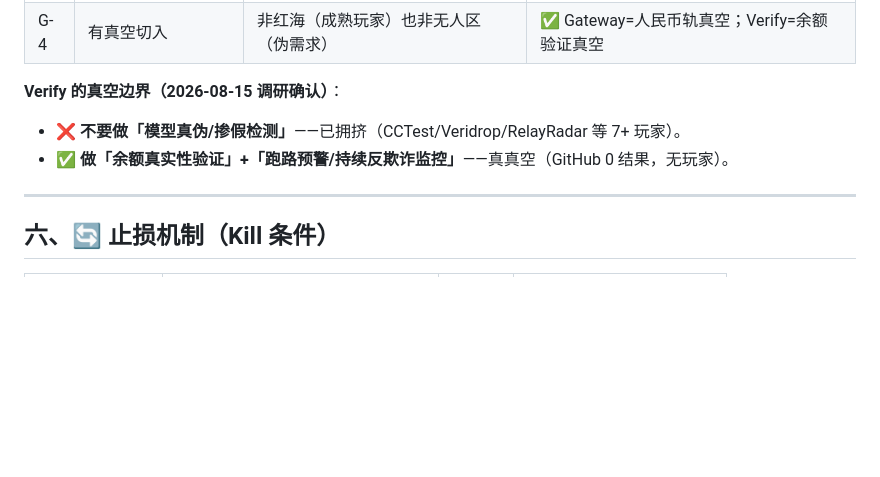
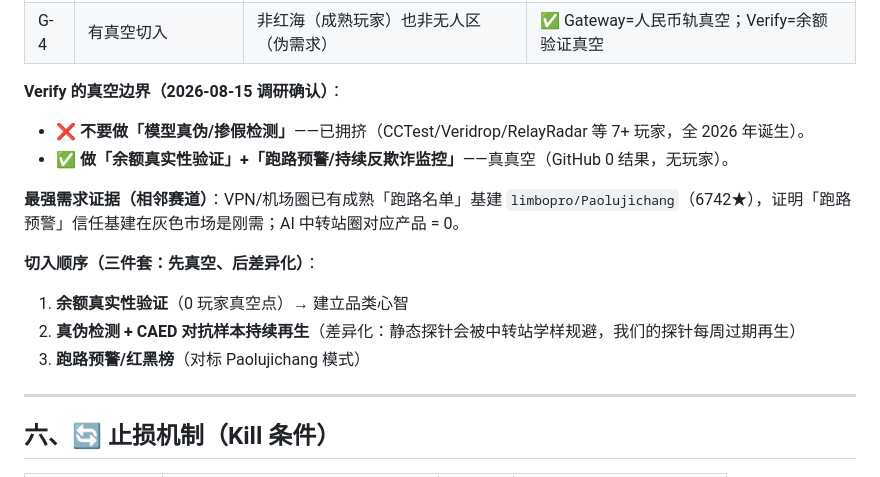
Before and after one commit to YensenHo/mettle-gateway, a Markdown page: HARNESS.md, the part around the change. Drawn GitHub-style; blank space fills up the shorter version.

Commit message:
docs+harness: 存档'卖水人'调研报告 + 补充跑路预警需求证据与切入顺序

```diff
--- a/HARNESS.md
+++ b/HARNESS.md
@@ -111,8 +111,15 @@
 | G-4 | 有真空切入 | 非红海（成熟玩家）也非无人区（伪需求） | ✅ Gateway=人民币轨真空；Verify=余额验证真空 |
 
 **Verify 的真空边界（2026-08-15 调研确认）**：
-- ❌ **不要做「模型真伪/掺假检测」**——已拥挤（CCTest/Veridrop/RelayRadar 等 7+ 玩家）。
+- ❌ **不要做「模型真伪/掺假检测」**——已拥挤（CCTest/Veridrop/RelayRadar 等 7+ 玩家，全 2026 年诞生）。
 - ✅ **做「余额真实性验证」+「跑路预警/持续反欺诈监控」**——真真空（GitHub 0 结果，无玩家）。
+
+**最强需求证据（相邻赛道）**：VPN/机场圈已有成熟「跑路名单」基建 `limbopro/Paolujichang`（6742★），证明「跑路预警」信任基建在灰色市场是刚需；AI 中转站圈对应产品 = 0。
+
+**切入顺序（三件套：先真空、后差异化）**：
+1. **余额真实性验证**（0 玩家真空点）→ 建立品类心智
+2. **真伪检测 + CAED 对抗样本持续再生**（差异化：静态探针会被中转站学样规避，我们的探针每周过期再生）
+3. **跑路预警/红黑榜**（对标 Paolujichang 模式）
 
 ---
 
```
Also changed, not shown: docs/research-verify-20260815.md (added, +138 -0 lines).
